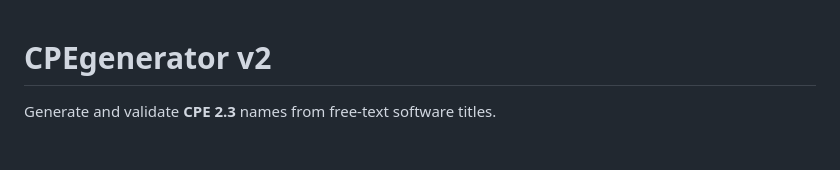
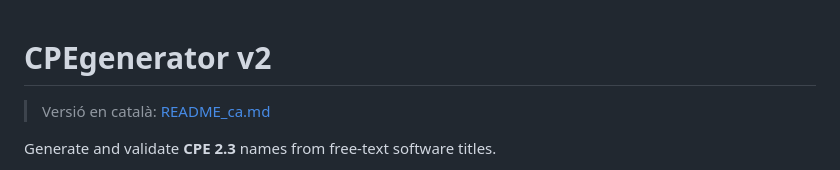
Before and after one commit to motherhack3r/cpegenerator, a Markdown page: README.md, the part around the change. Rendered like a GitHub page; blank space fills up the shorter version.

Commit message:
docs: add Catalan README (README_ca.md) and cross-link both versions

```diff
--- a/README.md
+++ b/README.md
@@ -1,4 +1,6 @@
 # CPEgenerator v2
+
+> Versió en català: [README_ca.md](README_ca.md)
 
 Generate and validate **CPE 2.3** names from free-text software titles.
 
```
Also changed, not shown: README_ca.md (added, +169 -0 lines).
